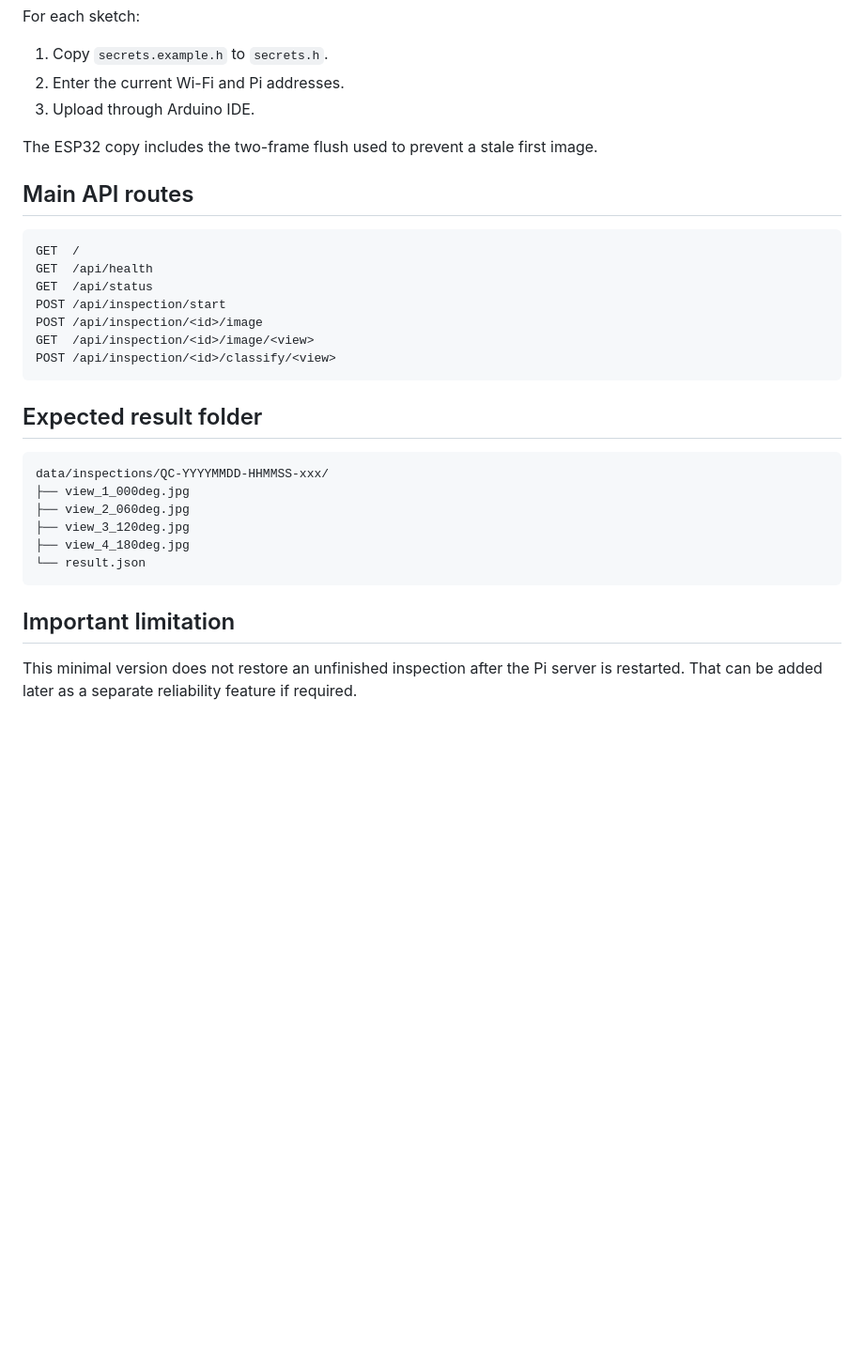
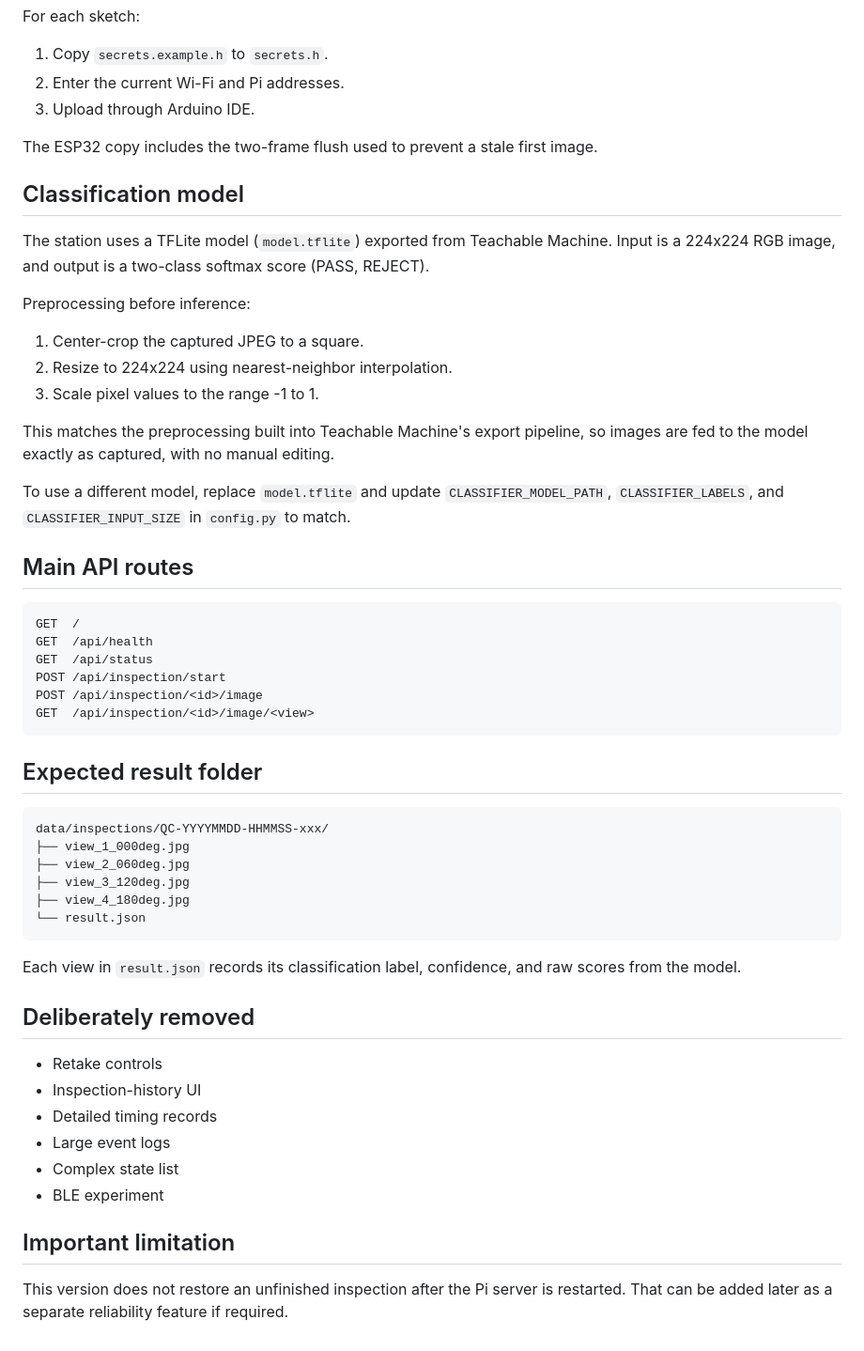
Before and after one commit to MAliSohail/Team-C4-Advanced-Embedded-Systems-Lab, a Markdown page: Lab Project/QC Station Automatic Inspection/README.md, the part around one of its changes. Shown at 94% size. GitHub-like rendering; blank space fills up the shorter version.

````diff
--- a/Lab Project/QC Station Automatic Inspection/README.md
+++ b/Lab Project/QC Station Automatic Inspection/README.md
@@ -93,6 +84,20 @@ For each sketch:
 
 The ESP32 copy includes the two-frame flush used to prevent a stale first image.
 
+## Classification model
+
+The station uses a TFLite model (`model.tflite`) exported from Teachable Machine. Input is a 224x224 RGB image, and output is a two-class softmax score (PASS, REJECT).
+
+Preprocessing before inference:
+
+1. Center-crop the captured JPEG to a square.
+2. Resize to 224x224 using nearest-neighbor interpolation.
+3. Scale pixel values to the range -1 to 1.
+
+This matches the preprocessing built into Teachable Machine's export pipeline, so images are fed to the model exactly as captured, with no manual editing.
+
+To use a different model, replace `model.tflite` and update `CLASSIFIER_MODEL_PATH`, `CLASSIFIER_LABELS`, and `CLASSIFIER_INPUT_SIZE` in `config.py` to match.
+
 ## Main API routes
 
 ```text
@@ -102,7 +107,6 @@ GET  /api/status
 POST /api/inspection/start
 POST /api/inspection/<id>/image
 GET  /api/inspection/<id>/image/<view>
-POST /api/inspection/<id>/classify/<view>
 ```
 
 ## Expected result folder
@@ -116,6 +120,17 @@ data/inspections/QC-YYYYMMDD-HHMMSS-xxx/
 └── result.json
 ```
 
+Each view in `result.json` records its classification label, confidence, and raw scores from the model.
+
+## Deliberately removed
+
+- Retake controls
+- Inspection-history UI
+- Detailed timing records
+- Large event logs
+- Complex state list
+- BLE experiment
+
 ## Important limitation
 
-This minimal version does not restore an unfinished inspection after the Pi server is restarted. That can be added later as a separate reliability feature if required.
+This version does not restore an unfinished inspection after the Pi server is restarted. That can be added later as a separate reliability feature if required.
````
Also changed, not shown: other parts of Lab Project/QC Station Automatic Inspection/README.md (+23 -32 lines).
